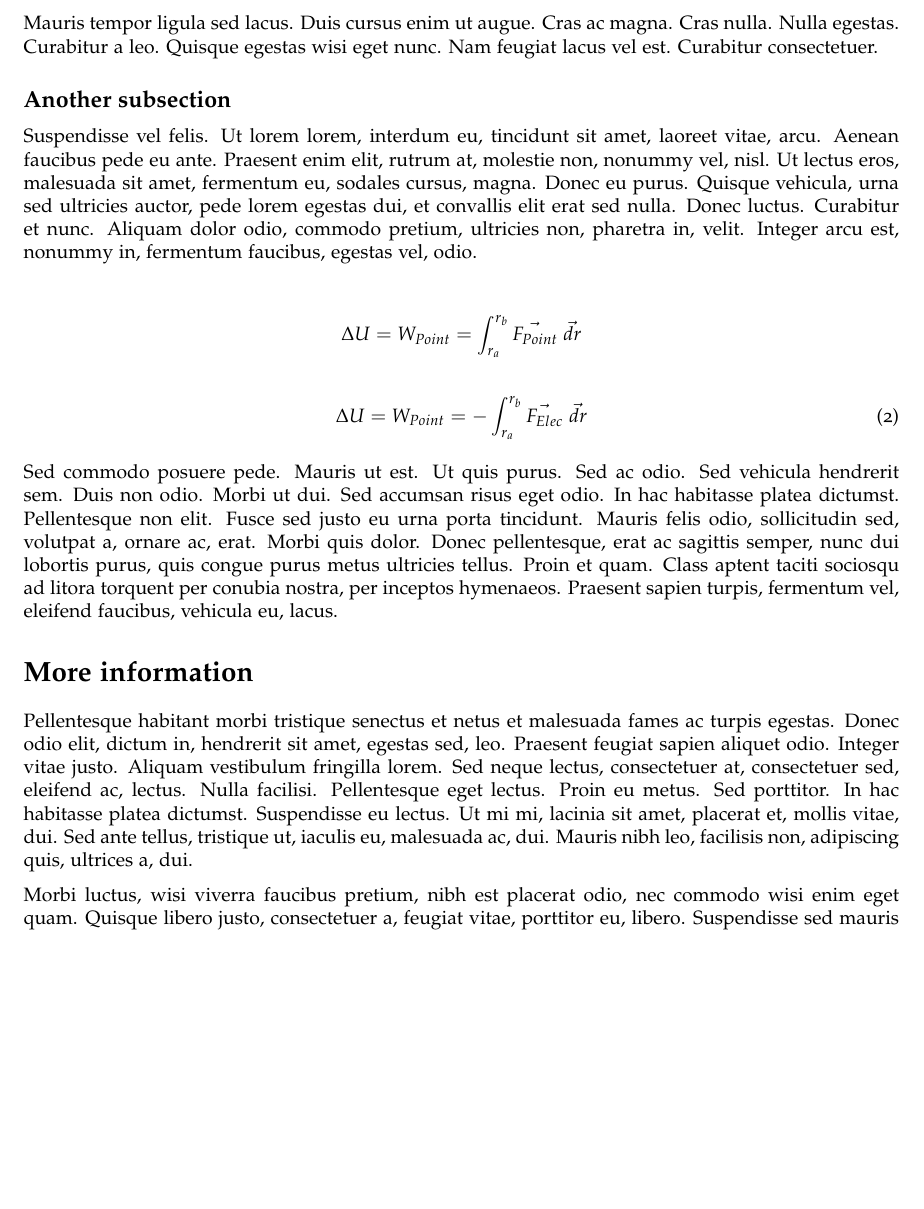
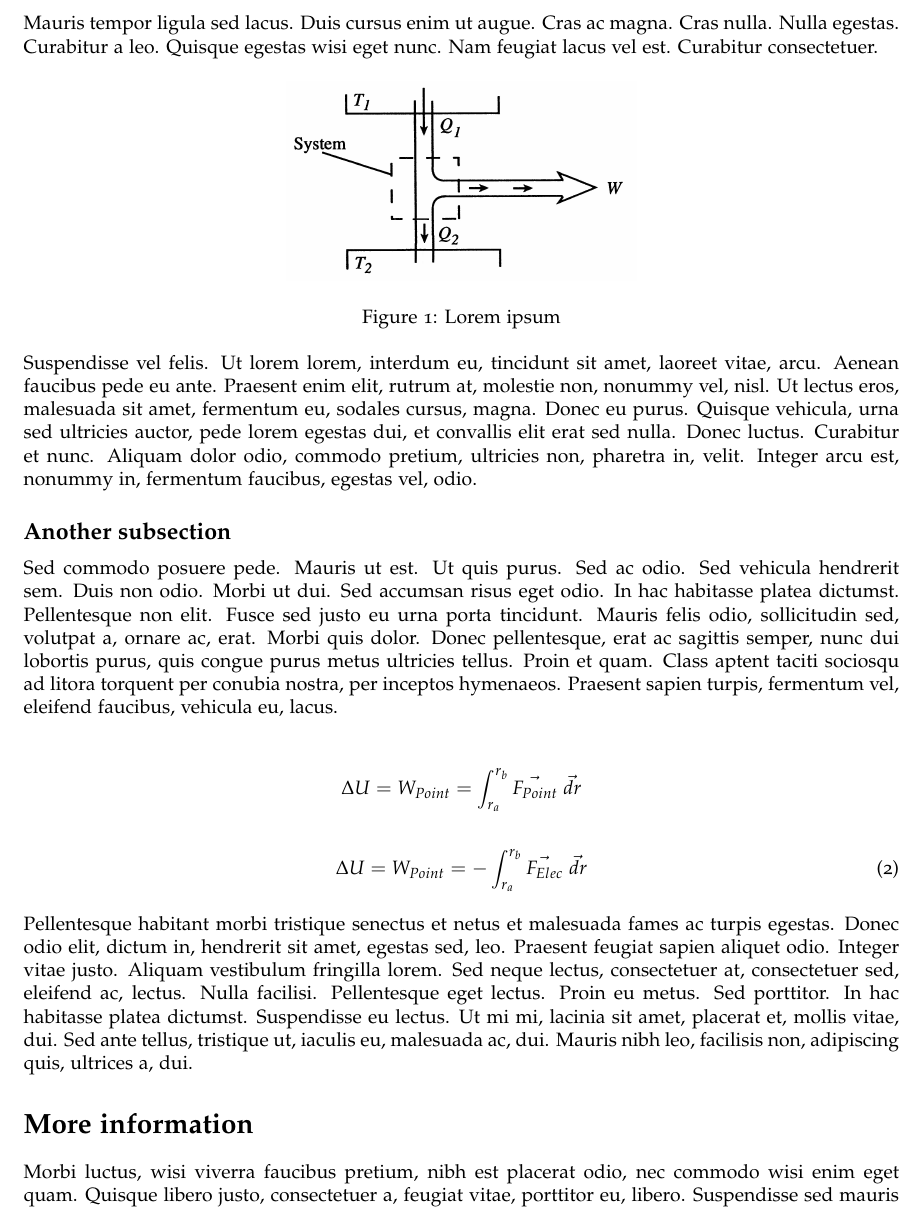
Before and after one commit to rnsavinelli/notes-template, a LaTeX document (notes.tex, which reads content.tex): part of page 2 of 3, cut so that both start at the same text, the shorter picture padded with empty space. Compiled offline with pdfLaTeX.

```diff
--- a/content.tex
+++ b/content.tex
@@ -15,9 +15,18 @@
 
 \lipsum[4-5]
 
+\begin{figure}[h]
+    \includegraphics[width=0.4\textwidth]{second_law.png}
+    \centering
+    \caption{Lorem ipsum}
+    \label{fig:lorem-ipsum}
+\end{figure}
+
+\lipsum[6]
+
 \subsection{Another subsection}
 
-\lipsum[6]
+\lipsum[7]
 
 \begin{align*}
     \Delta U = W_{Point} = \int_{r_{a}}^{r_{b}} \vec{F_{Point}} \ \vec{dr}
@@ -27,11 +36,11 @@
     \Delta U = W_{Point} = - \int_{r_{a}}^{r_{b}} \vec{F_{Elec}} \ \vec{dr}
 \end{equation}
 
-\lipsum[7]
+\lipsum[8]
 
 \section{More information}
 
-\lipsum[8-10]
+\lipsum[9-11]
 
 \subsection{And another subsection}
 
--- a/notes.tex
+++ b/notes.tex
@@ -43,6 +43,7 @@
 
 % LaTeX' own graphics handling
 \usepackage{graphicx}
+\graphicspath{ {./images/} }
 
 % AMS-LaTeX extensions for mathematical typesetting.
 \usepackage{amsmath,amsthm,amsfonts,amssymb,mathrsfs}
```
Also changed, not shown: README.md (added), example/example.pdf (deleted), examples/notes.pdf (added), images/second_law.png (added), content.tex (2 more changed lines), notes.tex (2 more changed lines), 1 other file.
